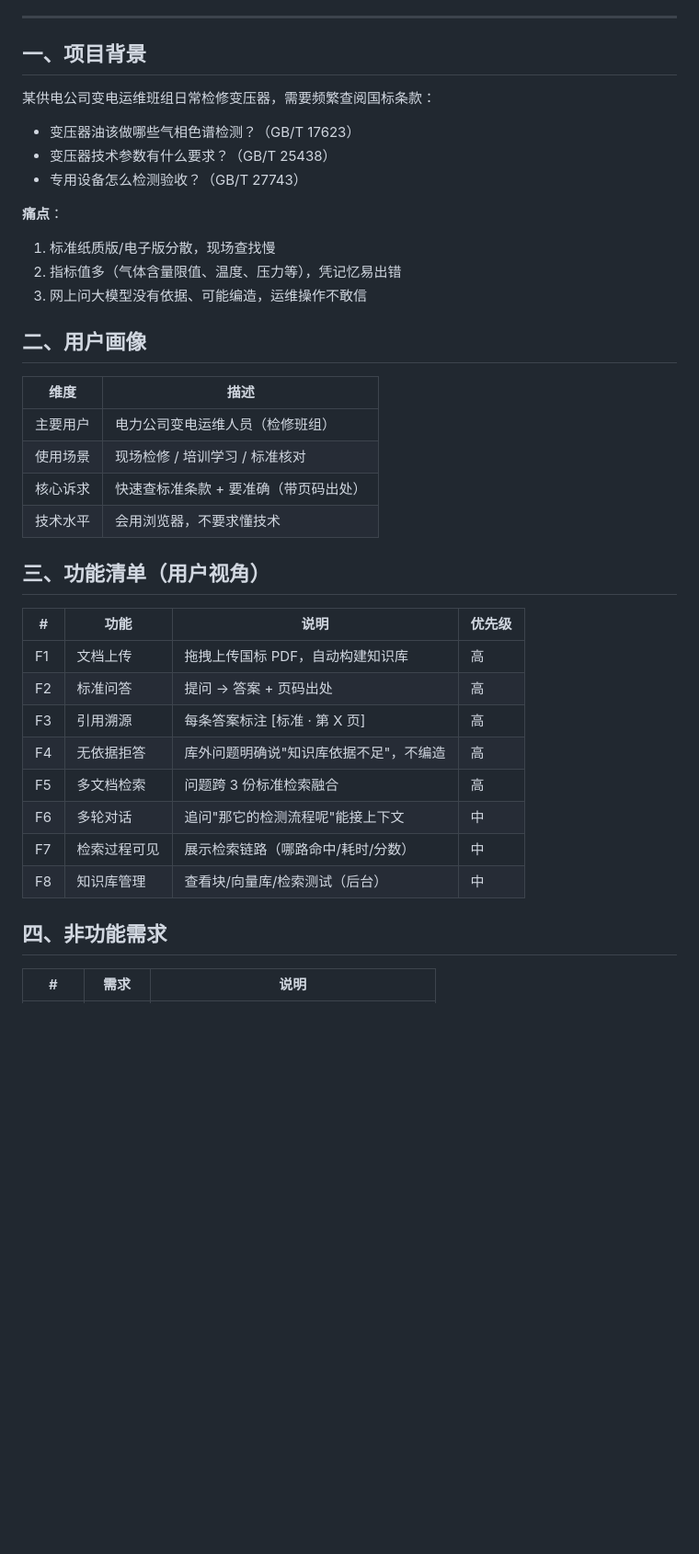
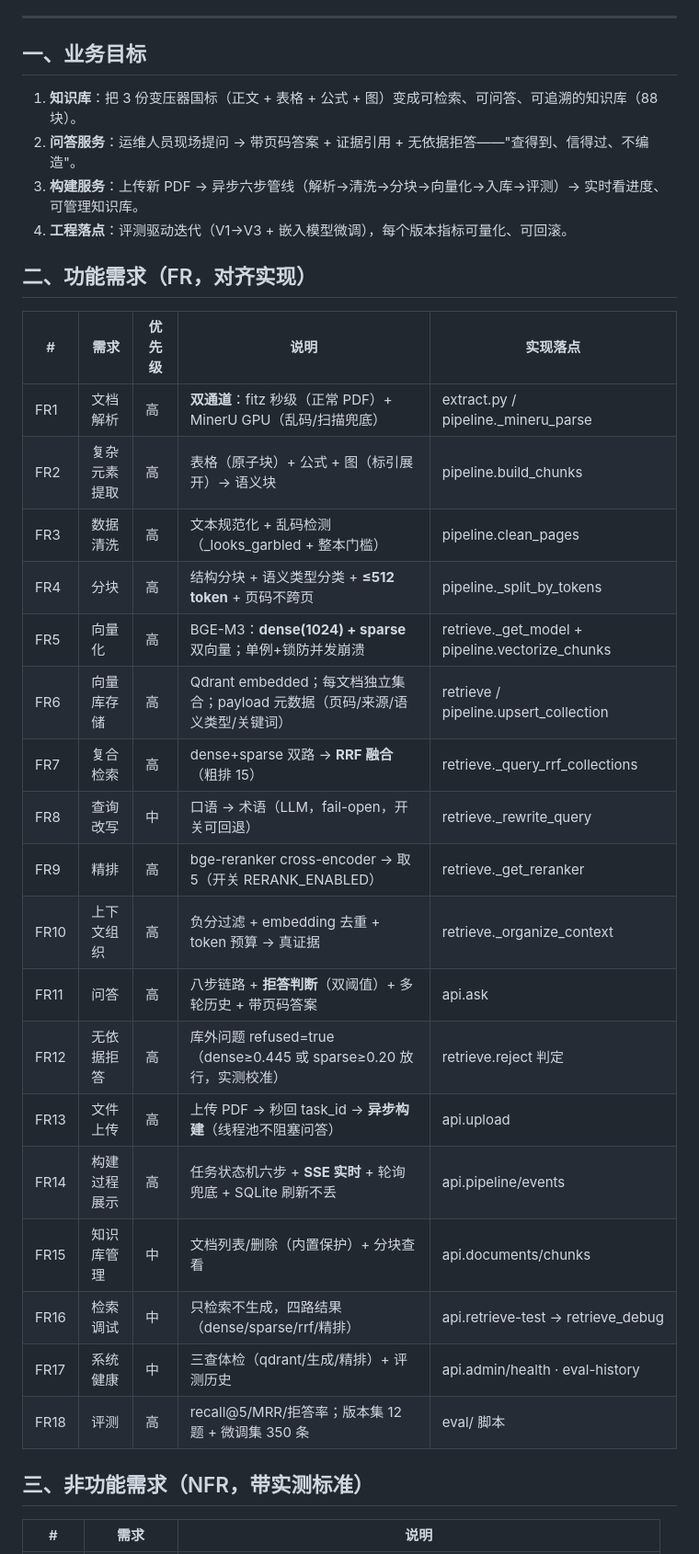
Before and after one commit to lizh996/w2-knowledge-assistant, a Markdown page: docs/01-需求分析.md, the part around one of its changes. Shown at 92% size. Rendered like a GitHub page; blank space fills up the shorter version.

Commit message:
docs: 01需求分析重写为FR/NFR规范(18功能需求对齐实现+9非功能带实测)

```diff
--- a/docs/01-需求分析.md
+++ b/docs/01-需求分析.md
@@ -21,41 +21,37 @@
 
 ---
 
-## 一、项目背景
+## 一、业务目标
 
-某供电公司变电运维班组日常检修变压器，需要频繁查阅国标条款：
-- 变压器油该做哪些气相色谱检测？（GB/T 17623）
-- 变压器技术参数有什么要求？（GB/T 25438）
-- 专用设备怎么检测验收？（GB/T 27743）
+1. **知识库**：把 3 份变压器国标（正文 + 表格 + 公式 + 图）变成可检索、可问答、可追溯的知识库（88 块）。
+2. **问答服务**：运维人员现场提问 → 带页码答案 + 证据引用 + 无依据拒答——"查得到、信得过、不编造"。
+3. **构建服务**：上传新 PDF → 异步六步管线（解析→清洗→分块→向量化→入库→评测）→ 实时看进度、可管理知识库。
+4. **工程落点**：评测驱动迭代（V1→V3 + 嵌入模型微调），每个版本指标可量化、可回滚。
 
-**痛点**：
-1. 标准纸质版/电子版分散，现场查找慢
-2. 指标值多（气体含量限值、温度、压力等），凭记忆易出错
-3. 网上问大模型没有依据、可能编造，运维操作不敢信
+## 二、功能需求（FR，对齐实现）
 
-## 二、用户画像
+| # | 需求 | 优先级 | 说明 | 实现落点 |
+|---|---|---|---|---|
+| FR1 | 文档解析 | 高 | **双通道**：fitz 秒级（正常 PDF）+ MinerU GPU（乱码/扫描兜底）| extract.py / pipeline._mineru_parse |
+| FR2 | 复杂元素提取 | 高 | 表格（原子块）+ 公式 + 图（标引展开）→ 语义块 | pipeline.build_chunks |
+| FR3 | 数据清洗 | 高 | 文本规范化 + 乱码检测（_looks_garbled + 整本门槛）| pipeline.clean_pages |
+| FR4 | 分块 | 高 | 结构分块 + 语义类型分类 + **≤512 token** + 页码不跨页 | pipeline._split_by_tokens |
+| FR5 | 向量化 | 高 | BGE-M3：**dense(1024) + sparse** 双向量；单例+锁防并发崩溃 | retrieve._get_model + pipeline.vectorize_chunks |
+| FR6 | 向量库存储 | 高 | Qdrant embedded；每文档独立集合；payload 元数据（页码/来源/语义类型/关键词）| retrieve / pipeline.upsert_collection |
+| FR7 | 复合检索 | 高 | dense+sparse 双路 → **RRF 融合**（粗排 15）| retrieve._query_rrf_collections |
+| FR8 | 查询改写 | 中 | 口语 → 术语（LLM，fail-open，开关可回退）| retrieve._rewrite_query |
+| FR9 | 精排 | 高 | bge-reranker cross-encoder → 取 5（开关 RERANK_ENABLED）| retrieve._get_reranker |
+| FR10 | 上下文组织 | 高 | 负分过滤 + embedding 去重 + token 预算 → 真证据 | retrieve._organize_context |
+| FR11 | 问答 | 高 | 八步链路 + **拒答判断**（双阈值）+ 多轮历史 + 带页码答案 | api.ask |
+| FR12 | 无依据拒答 | 高 | 库外问题 refused=true（dense≥0.445 或 sparse≥0.20 放行，实测校准）| retrieve.reject 判定 |
+| FR13 | 文件上传 | 高 | 上传 PDF → 秒回 task_id → **异步构建**（线程池不阻塞问答）| api.upload |
+| FR14 | 构建过程展示 | 高 | 任务状态机六步 + **SSE 实时** + 轮询兜底 + SQLite 刷新不丢 | api.pipeline/events |
+| FR15 | 知识库管理 | 中 | 文档列表/删除（内置保护）+ 分块查看 | api.documents/chunks |
+| FR16 | 检索调试 | 中 | 只检索不生成，四路结果（dense/sparse/rrf/精排）| api.retrieve-test → retrieve_debug |
+| FR17 | 系统健康 | 中 | 三查体检（qdrant/生成/精排）+ 评测历史 | api.admin/health · eval-history |
+| FR18 | 评测 | 高 | recall@5/MRR/拒答率；版本集 12 题 + 微调集 350 条 | eval/ 脚本 |
 
-| 维度 | 描述 |
-|---|---|
-| 主要用户 | 电力公司变电运维人员（检修班组）|
-| 使用场景 | 现场检修 / 培训学习 / 标准核对 |
-| 核心诉求 | 快速查标准条款 + 要准确（带页码出处）|
-| 技术水平 | 会用浏览器，不要求懂技术 |
-
-## 三、功能清单（用户视角）
-
-| # | 功能 | 说明 | 优先级 |
-|---|---|---|---|
-| F1 | 文档上传 | 拖拽上传国标 PDF，自动构建知识库 | 高 |
-| F2 | 标准问答 | 提问 → 答案 + 页码出处 | 高 |
-| F3 | 引用溯源 | 每条答案标注 [标准 · 第 X 页] | 高 |
-| F4 | 无依据拒答 | 库外问题明确说"知识库依据不足"，不编造 | 高 |
-| F5 | 多文档检索 | 问题跨 3 份标准检索融合 | 高 |
-| F6 | 多轮对话 | 追问"那它的检测流程呢"能接上下文 | 中 |
-| F7 | 检索过程可见 | 展示检索链路（哪路命中/耗时/分数）| 中 |
-| F8 | 知识库管理 | 查看块/向量库/检索测试（后台）| 中 |
-
-## 四、非功能需求
+## 三、非功能需求（NFR，带实测标准）
 
 | # | 需求 | 说明 |
 |---|---|---|
```
Also changed, not shown: other parts of docs/01-需求分析.md (+13 -17 lines).
